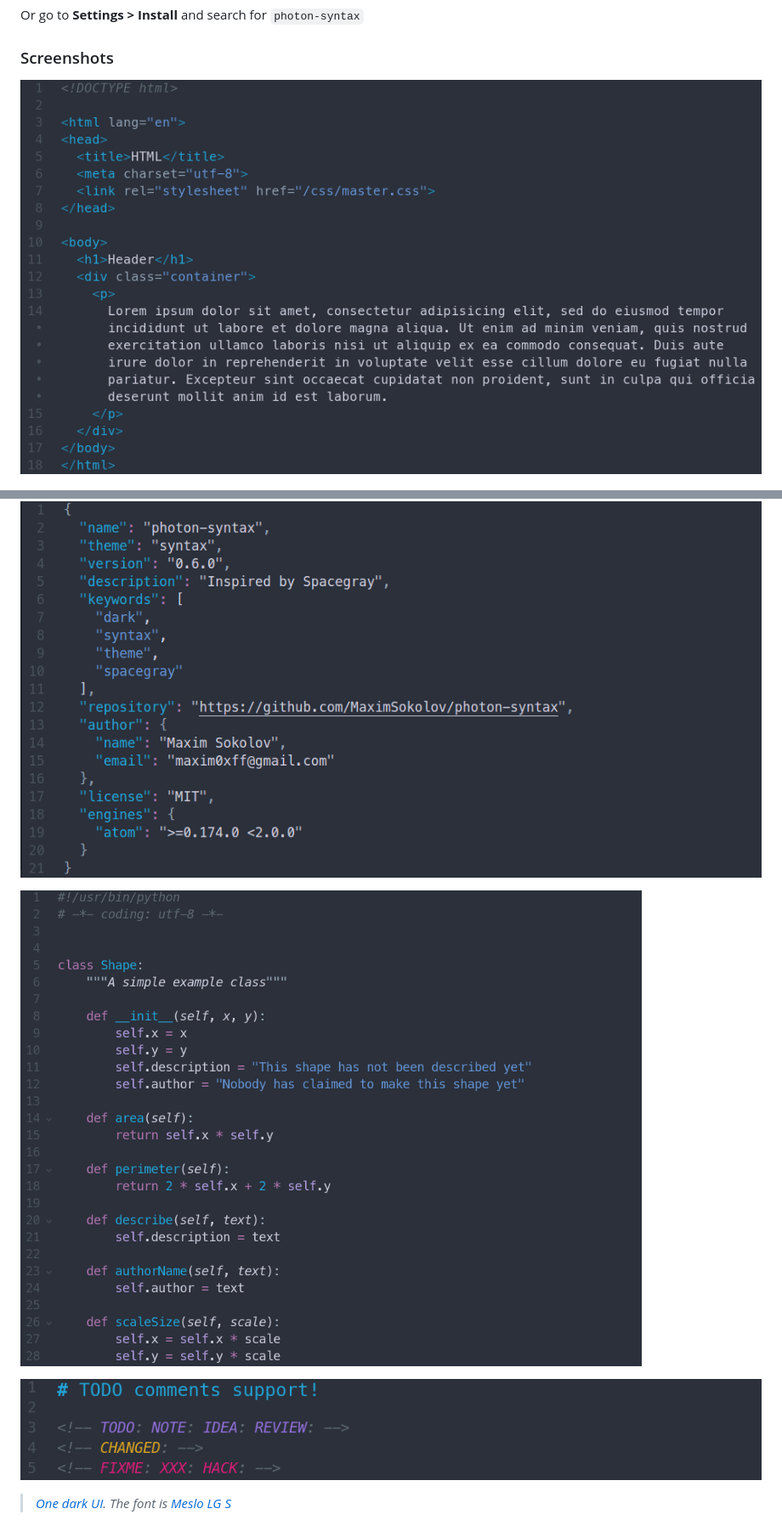
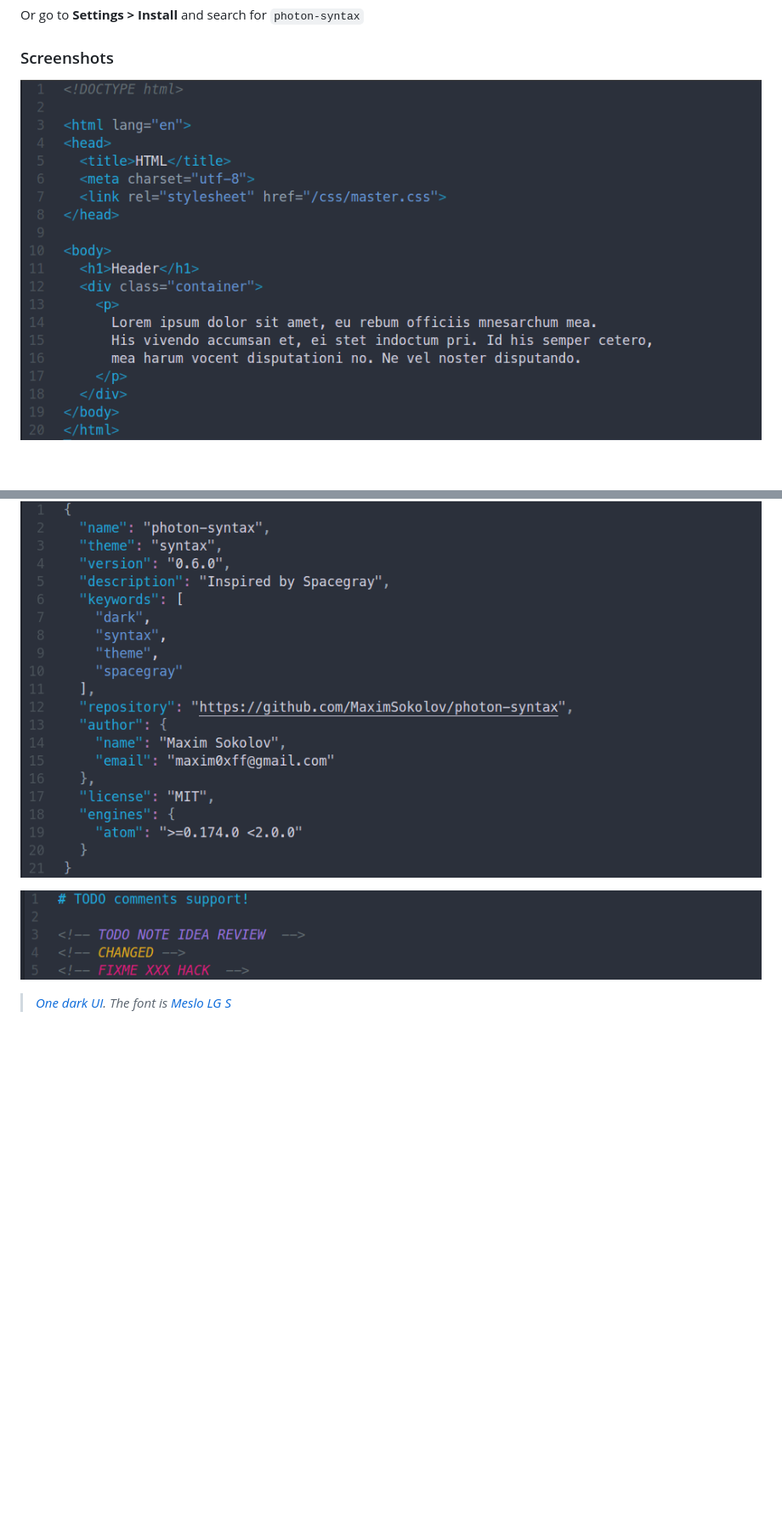
Before and after one commit to MaximSokolov/photon-syntax, a Markdown page: README.md, 2 parts joined by grey strips. Shown: that part at 85% size. GitHub-like rendering; pictures changed too: img/comments.png, img/html.png; blank space fills up the shorter version.

Commit message:
:memo: Update screenshots

```diff
--- a/README.md
+++ b/README.md
@@ -20,8 +20,6 @@ Or go to __Settings > Install__ and search for `photon-syntax`
 
 ![json](https://raw.githubusercontent.com/MaximSokolov/photon-syntax/master/img/json.png)
 
-![python](https://raw.githubusercontent.com/MaximSokolov/photon-syntax/master/img/python.png)
-
 ![comments](https://raw.githubusercontent.com/MaximSokolov/photon-syntax/master/img/comments.png)
 
 > _[One dark UI](https://atom.io/themes/one-dark-ui). The font is [Meslo LG S](https://github.com/andreberg/Meslo-Font)_
```
Also changed, not shown: img/gfm.png.
